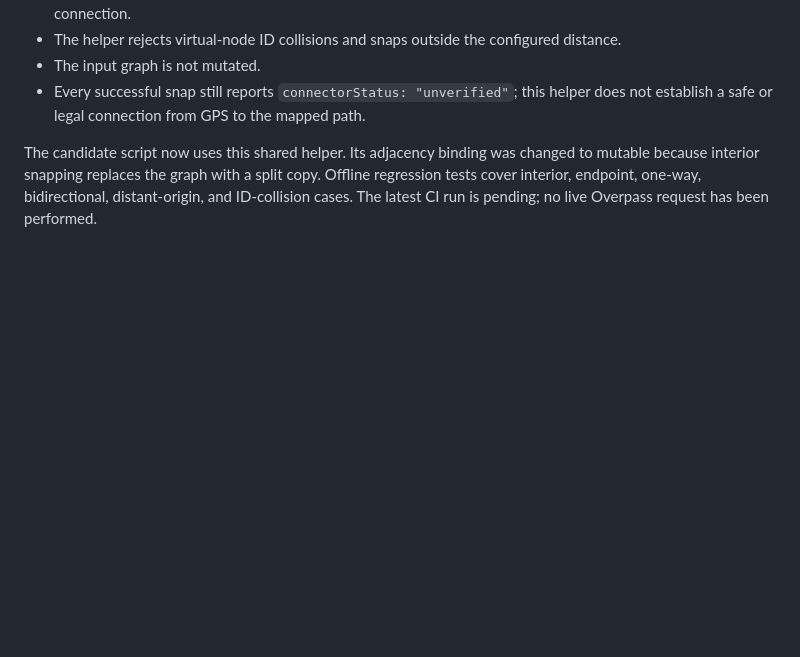
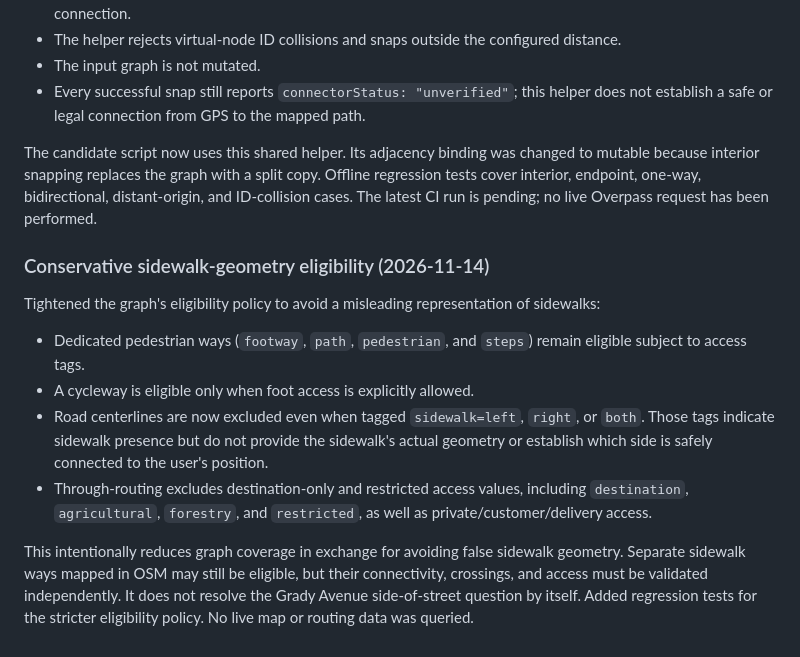
Before and after one commit to updog27/step-x-step, a Markdown page: docs/pedestrian-network-prototype.md, the part around the change. GitHub-like rendering; blank space fills up the shorter version.

Commit message:
Document conservative sidewalk geometry policy

```diff
--- a/docs/pedestrian-network-prototype.md
+++ b/docs/pedestrian-network-prototype.md
@@ -229,3 +229,15 @@ Extracted the GPS-origin attachment into the pure graph module as `snapOriginToP
 - Every successful snap still reports `connectorStatus: "unverified"`; this helper does not establish a safe or legal connection from GPS to the mapped path.
 
 The candidate script now uses this shared helper. Its adjacency binding was changed to mutable because interior snapping replaces the graph with a split copy. Offline regression tests cover interior, endpoint, one-way, bidirectional, distant-origin, and ID-collision cases. The latest CI run is pending; no live Overpass request has been performed.
+
+
+### Conservative sidewalk-geometry eligibility (2026-11-14)
+
+Tightened the graph's eligibility policy to avoid a misleading representation of sidewalks:
+
+- Dedicated pedestrian ways (`footway`, `path`, `pedestrian`, and `steps`) remain eligible subject to access tags.
+- A cycleway is eligible only when foot access is explicitly allowed.
+- Road centerlines are now excluded even when tagged `sidewalk=left`, `right`, or `both`. Those tags indicate sidewalk presence but do not provide the sidewalk's actual geometry or establish which side is safely connected to the user's position.
+- Through-routing excludes destination-only and restricted access values, including `destination`, `agricultural`, `forestry`, and `restricted`, as well as private/customer/delivery access.
+
+This intentionally reduces graph coverage in exchange for avoiding false sidewalk geometry. Separate sidewalk ways mapped in OSM may still be eligible, but their connectivity, crossings, and access must be validated independently. It does not resolve the Grady Avenue side-of-street question by itself. Added regression tests for the stricter eligibility policy. No live map or routing data was queried.
```
